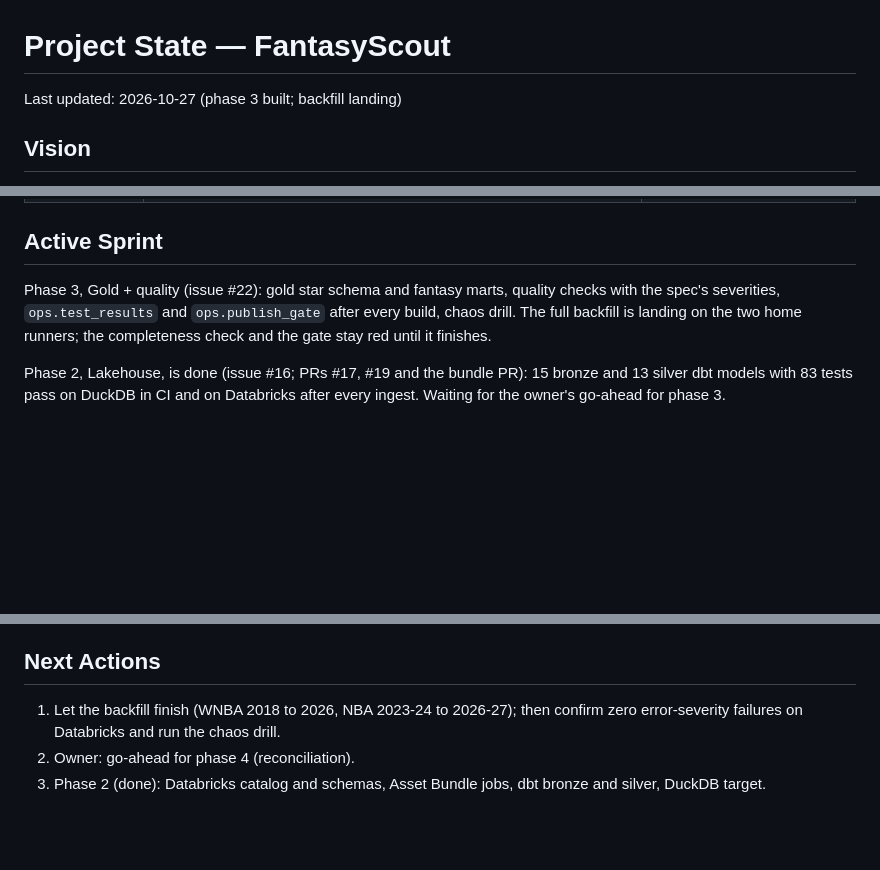
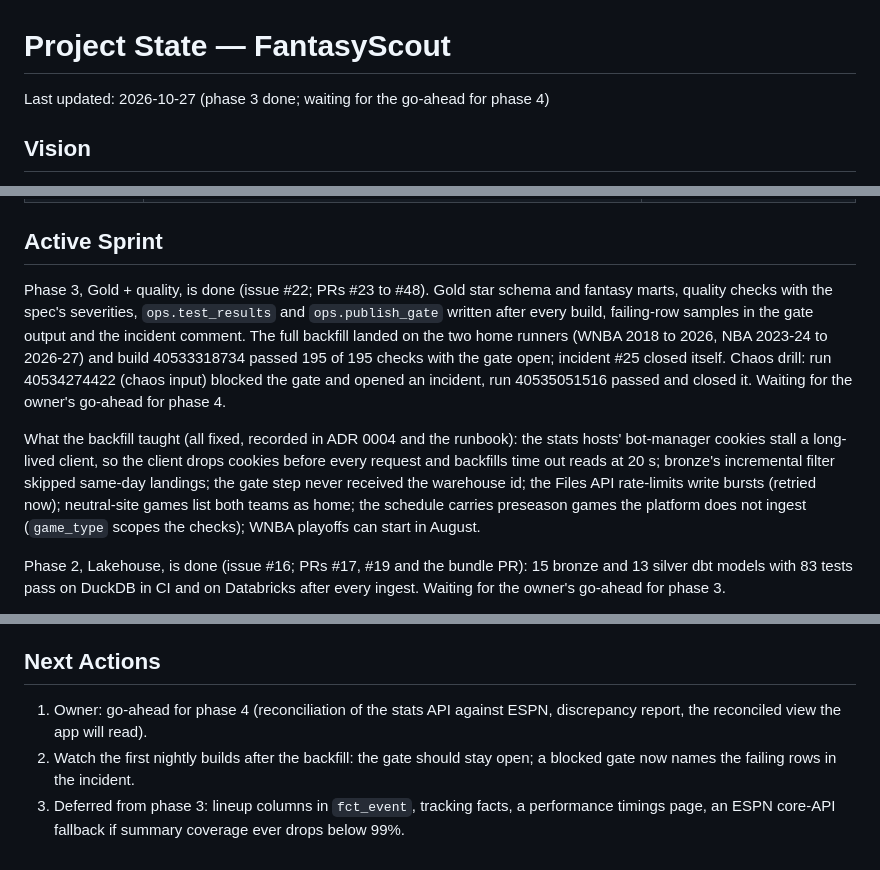
Before and after one commit to rodelBeronilla/fantasyscout, a Markdown page: .sdlc/state.md, 3 parts joined by grey strips. GitHub-like rendering; blank space fills up the shorter version.

Commit message:
docs(state): phase 3 done; backfill loaded, gate open, chaos drill proven (#50)
Closes #22.

Phase 3 close-out: `.sdlc/state.md` records the finished sprint, the
backfill outcome (195 of 195 checks pass on Databricks, gate open,
incident #25 closed itself), the chaos drill (run 40534274422 blocked
and opened #49, run 40535051516 passed and closed it), what the backfill
taught, and the next actions, which start with the owner's go-ahead for
phase 4.

Release label: release:skip.

🤖 Generated with [Claude Code](https://claude.com/claude-code)

Co-authored-by: Claude Fable 5.1 <noreply@anthropic.com>

```diff
--- a/.sdlc/state.md
+++ b/.sdlc/state.md
@@ -1,6 +1,6 @@
 # Project State — FantasyScout
 
-Last updated: 2026-10-27 (phase 3 built; backfill landing)
+Last updated: 2026-10-27 (phase 3 done; waiting for the go-ahead for phase 4)
 
 ## Vision
 
@@ -28,7 +28,9 @@ Python 3.12 + uv (ingest, export, AI), dbt Core on Databricks Free Edition with
 
 ## Active Sprint
 
-Phase 3, Gold + quality (issue #22): gold star schema and fantasy marts, quality checks with the spec's severities, `ops.test_results` and `ops.publish_gate` after every build, chaos drill. The full backfill is landing on the two home runners; the completeness check and the gate stay red until it finishes.
+Phase 3, Gold + quality, is done (issue #22; PRs #23 to #48). Gold star schema and fantasy marts, quality checks with the spec's severities, `ops.test_results` and `ops.publish_gate` written after every build, failing-row samples in the gate output and the incident comment. The full backfill landed on the two home runners (WNBA 2018 to 2026, NBA 2023-24 to 2026-27) and build 40533318734 passed 195 of 195 checks with the gate open; incident #25 closed itself. Chaos drill: run 40534274422 (chaos input) blocked the gate and opened an incident, run 40535051516 passed and closed it. Waiting for the owner's go-ahead for phase 4.
+
+What the backfill taught (all fixed, recorded in ADR 0004 and the runbook): the stats hosts' bot-manager cookies stall a long-lived client, so the client drops cookies before every request and backfills time out reads at 20 s; bronze's incremental filter skipped same-day landings; the gate step never received the warehouse id; the Files API rate-limits write bursts (retried now); neutral-site games list both teams as home; the schedule carries preseason games the platform does not ingest (`game_type` scopes the checks); WNBA playoffs can start in August.
 
 Phase 2, Lakehouse, is done (issue #16; PRs #17, #19 and the bundle PR): 15 bronze and 13 silver dbt models with 83 tests pass on DuckDB in CI and on Databricks after every ingest. Waiting for the owner's go-ahead for phase 3.
 
@@ -62,6 +64,6 @@ N/A, first sprint.
 
 ## Next Actions
 
-1. Let the backfill finish (WNBA 2018 to 2026, NBA 2023-24 to 2026-27); then confirm zero error-severity failures on Databricks and run the chaos drill.
-2. Owner: go-ahead for phase 4 (reconciliation).
-3. Phase 2 (done): Databricks catalog and schemas, Asset Bundle jobs, dbt bronze and silver, DuckDB target.
+1. Owner: go-ahead for phase 4 (reconciliation of the stats API against ESPN, discrepancy report, the reconciled view the app will read).
+2. Watch the first nightly builds after the backfill: the gate should stay open; a blocked gate now names the failing rows in the incident.
+3. Deferred from phase 3: lineup columns in `fct_event`, tracking facts, a performance timings page, an ESPN core-API fallback if summary coverage ever drops below 99%.
```
Also changed, not shown: other parts of .sdlc/state.md (+1 -1 lines).
